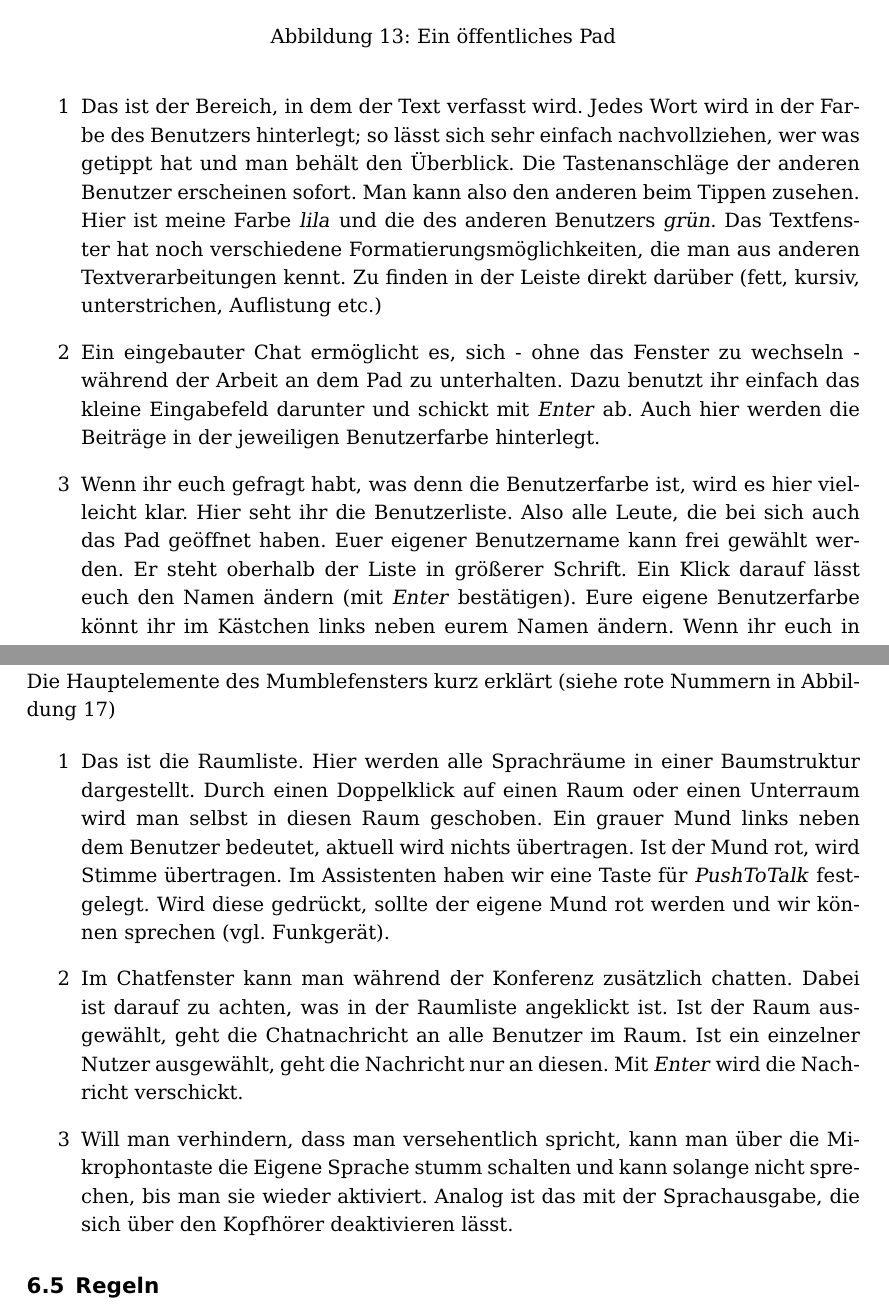
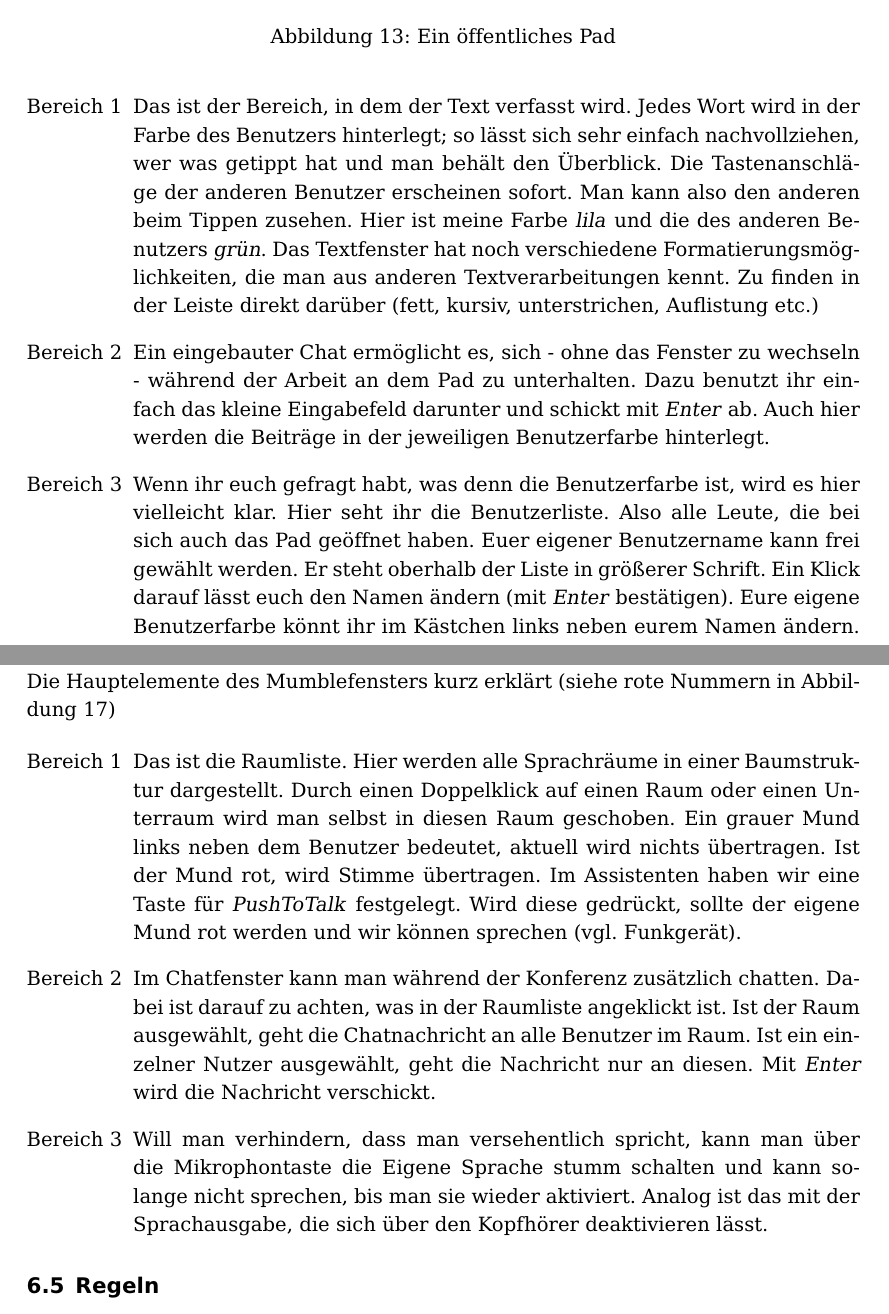
Before and after one commit to therealcljohn/Tools-in-der-Piratenpartei, a LaTeX document (tools_in_der_piratenpartei.tex): two parts of pages 19 and 23 of 24, joined at a grey line, cut so that both start at the same text. Compiled offline with pdfLaTeX; the source files are stored in an older character set and shown here as Unicode.

Commit message:
Paket enumerate eingebunden und itemize in enumerate geändert
Mit dem Paket enumerate kann man eine eigene Formatierung für die
Aufzählungspunkte vorgeben. Das erschien mir bei den geänderten
itemize-Umgebungen als besser geeignet.

```diff
--- a/tools_in_der_piratenpartei.tex
+++ b/tools_in_der_piratenpartei.tex
@@ -22,6 +22,7 @@
 \usepackage{berasans}
 \usepackage{beramono}
 \usepackage{fixltx2e}
+\usepackage{enumerate}
 
 %Kopfzeile mit Piratenlogo
 %\usepackage{scrpage2}
@@ -431,19 +432,19 @@ Das Piratenpad kann mit jedem modernem Browser (Firefox, Chrome, Safari, ...) ge
 allerdings bei Smartphones geben. Manche zeigen noch den Text an aber ein Mitarbeiten ist fast immer ausgeschlossen. In
  \autoref{pad_uebersicht} habe ich 4 wichtige Bereiche hervorgehoben. Dazu:
 
-\begin{itemize}
-\item[1]Das ist der Bereich, in dem der Text verfasst wird. Jedes Wort wird in der Farbe des Benutzers hinterlegt; so
+\begin{enumerate}[Bere{i}ch~1]
+\item Das ist der Bereich, in dem der Text verfasst wird. Jedes Wort wird in der Farbe des Benutzers hinterlegt; so
 lässt sich sehr einfach nachvollziehen, wer was getippt hat und man behält den Überblick. Die Tastenanschläge der
 anderen Benutzer erscheinen sofort. Man kann also den anderen beim Tippen zusehen. Hier ist meine Farbe \textit{lila}
 und die des anderen Benutzers \textit{grün}. Das Textfenster hat noch verschiedene Formatierungsmöglichkeiten, die man
 aus anderen Textverarbeitungen kennt. Zu finden in der Leiste direkt darüber (fett, kursiv, unterstrichen, Auflistung
 etc.)
 
-\item[2]Ein eingebauter Chat ermöglicht es, sich - ohne das Fenster zu wechseln - während der Arbeit an dem Pad zu
+\item Ein eingebauter Chat ermöglicht es, sich - ohne das Fenster zu wechseln - während der Arbeit an dem Pad zu
 unterhalten. Dazu benutzt ihr einfach das kleine Eingabefeld darunter und schickt mit \textit{Enter} ab. Auch hier
 werden die Beiträge in der jeweiligen Benutzerfarbe hinterlegt.
 
-\item[3]Wenn ihr euch gefragt habt, was denn die Benutzerfarbe ist, wird es hier vielleicht klar. Hier seht ihr die
+\item Wenn ihr euch gefragt habt, was denn die Benutzerfarbe ist, wird es hier vielleicht klar. Hier seht ihr die
 Benutzerliste. Also alle Leute, die bei sich auch das Pad geöffnet haben. Euer eigener Benutzername kann frei gewählt
 werden. Er steht oberhalb der Liste in größerer Schrift. Ein Klick darauf lässt euch den Namen ändern (mit
 \textit{Enter} bestätigen). Eure eigene Benutzerfarbe könnt ihr im Kästchen links neben eurem Namen ändern. Wenn ihr
@@ -538,22 +539,22 @@ Nachdem das vollbracht ist, befindet sich der Server nun dauerhaft in der Liste
 \subsection{Bedienung}
 Die Hauptelemente des Mumblefensters kurz erklärt (siehe rote Nummern in \autoref{mumble_raum_schwaben})
 
-\begin{itemize}
-\item[1] Das ist die Raumliste. Hier werden alle Sprachräume in einer Baumstruktur dargestellt. Durch einen Doppelklick
+\begin{enumerate}[Bere{i}ch~1]
+\item Das ist die Raumliste. Hier werden alle Sprachräume in einer Baumstruktur dargestellt. Durch einen Doppelklick
 auf einen Raum oder einen Unterraum wird man selbst in diesen Raum geschoben. Ein grauer Mund links neben dem Benutzer
 bedeutet, aktuell wird nichts übertragen. Ist der Mund rot, wird Stimme übertragen. Im Assistenten haben wir eine Taste
 für \textit{PushToTalk} festgelegt. Wird diese gedrückt, sollte der eigene Mund rot werden und wir können sprechen
 (vgl. Funkgerät).
 
-\item[2] Im Chatfenster kann man während der Konferenz zusätzlich chatten. Dabei ist darauf zu
+\item Im Chatfenster kann man während der Konferenz zusätzlich chatten. Dabei ist darauf zu
 achten, was in der Raumliste angeklickt ist. Ist der Raum ausgewählt, geht die Chatnachricht an alle Benutzer im Raum.
 Ist ein einzelner Nutzer ausgewählt, geht die Nachricht nur an diesen. Mit \textit{Enter} wird die Nachricht
 verschickt.
 
-\item[3] Will man verhindern, dass man versehentlich spricht, kann man über die Mikrophontaste die Eigene
+\item Will man verhindern, dass man versehentlich spricht, kann man über die Mikrophontaste die Eigene
 Sprache stumm schalten und kann solange nicht sprechen, bis man sie wieder aktiviert. Analog ist das mit der
 Sprachausgabe, die sich über den Kopfhörer deaktivieren lässt.
-\end{itemize}
+\end{enumerate}
 
 \subsection{Regeln}
 Auch in Mumble sollte man sich an gewisse Regeln halten, damit auch bei großer Teilnehmerzahl noch alles strukturiert
```
Also changed, not shown: tools_in_der_piratenpartei.tex (4 more changed lines).
